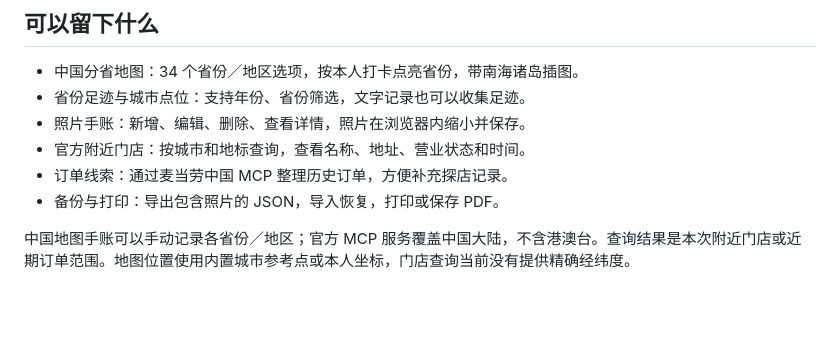
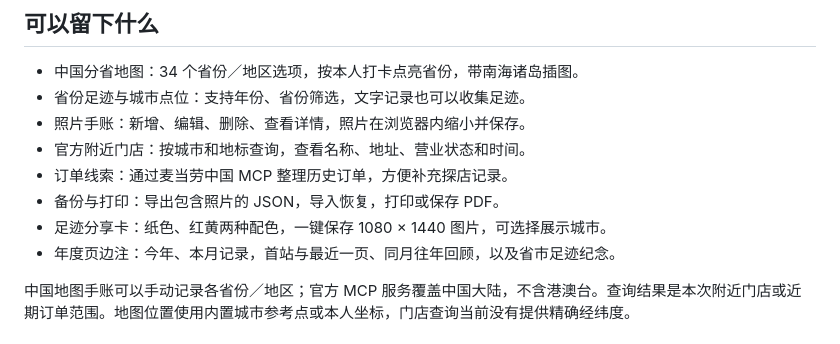
Before and after one commit to Jay1023CN/mcd-china-map, a Markdown page: README.md, the part around the change. Rendered like a GitHub page; blank space fills up the shorter version.

```diff
--- a/README.md
+++ b/README.md
@@ -36,6 +36,8 @@
 - 官方附近门店：按城市和地标查询，查看名称、地址、营业状态和时间。
 - 订单线索：通过麦当劳中国 MCP 整理历史订单，方便补充探店记录。
 - 备份与打印：导出包含照片的 JSON，导入恢复，打印或保存 PDF。
+- 足迹分享卡：纸色、红黄两种配色，一键保存 1080 × 1440 图片，可选择展示城市。
+- 年度页边注：今年、本月记录，首站与最近一页、同月往年回顾，以及省市足迹纪念。
 
 中国地图手账可以手动记录各省份／地区；官方 MCP 服务覆盖中国大陆，不含港澳台。查询结果是本次附近门店或近期订单范围。地图位置使用内置城市参考点或本人坐标，门店查询当前没有提供精确经纬度。
 
```
Also changed, not shown: docs/VALIDATION.md (+4 -0 lines), docs/share-card-paper.png (added), docs/share-card-red.png (added), 13 other files.
